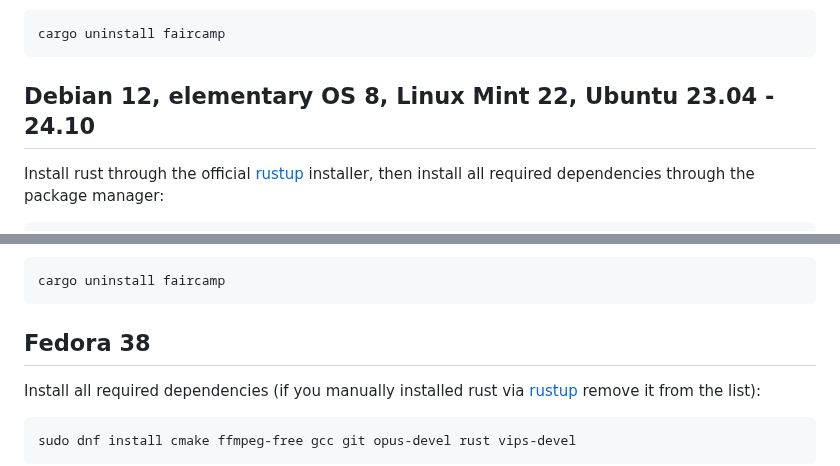
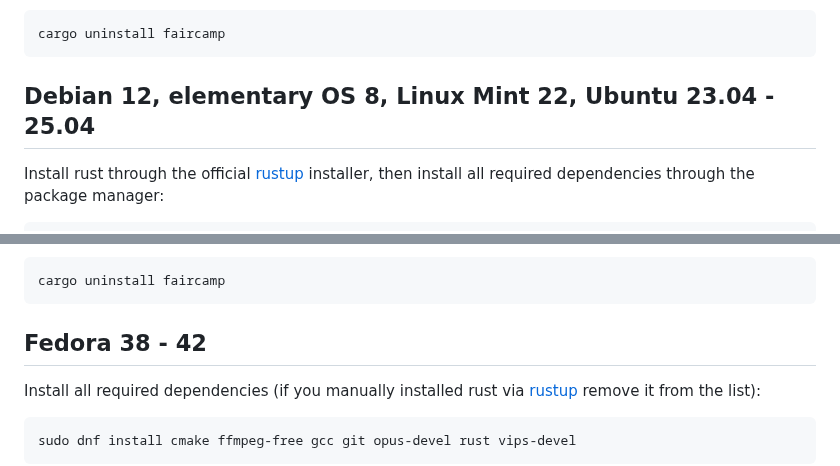
Before and after one commit to eljojo/faircamp-fork, a Markdown page: BUILD.md, 2 parts joined by grey strips. Rendered like a GitHub page.

````diff
--- a/BUILD.md
+++ b/BUILD.md
@@ -53,7 +53,7 @@ That's it! If you want to uninstall faircamp at any point, run:
 cargo uninstall faircamp
 ```
 
-## Debian 12, elementary OS 8, Linux Mint 22, Ubuntu 23.04 - 24.10
+## Debian 12, elementary OS 8, Linux Mint 22, Ubuntu 23.04 - 25.04
 
 Install rust through the official [rustup](https://rustup.rs/) installer,
 then install all required dependencies through the package manager:
@@ -99,7 +99,7 @@ That's it! If you want to uninstall faircamp at any point, run:
 cargo uninstall faircamp
 ```
 
-## Fedora 38
+## Fedora 38 - 42
 
 Install all required dependencies (if you manually installed rust via [rustup](https://rustup.rs/) remove it from the list):
 
````
Also changed, not shown: README.md (+1 -1 lines).
